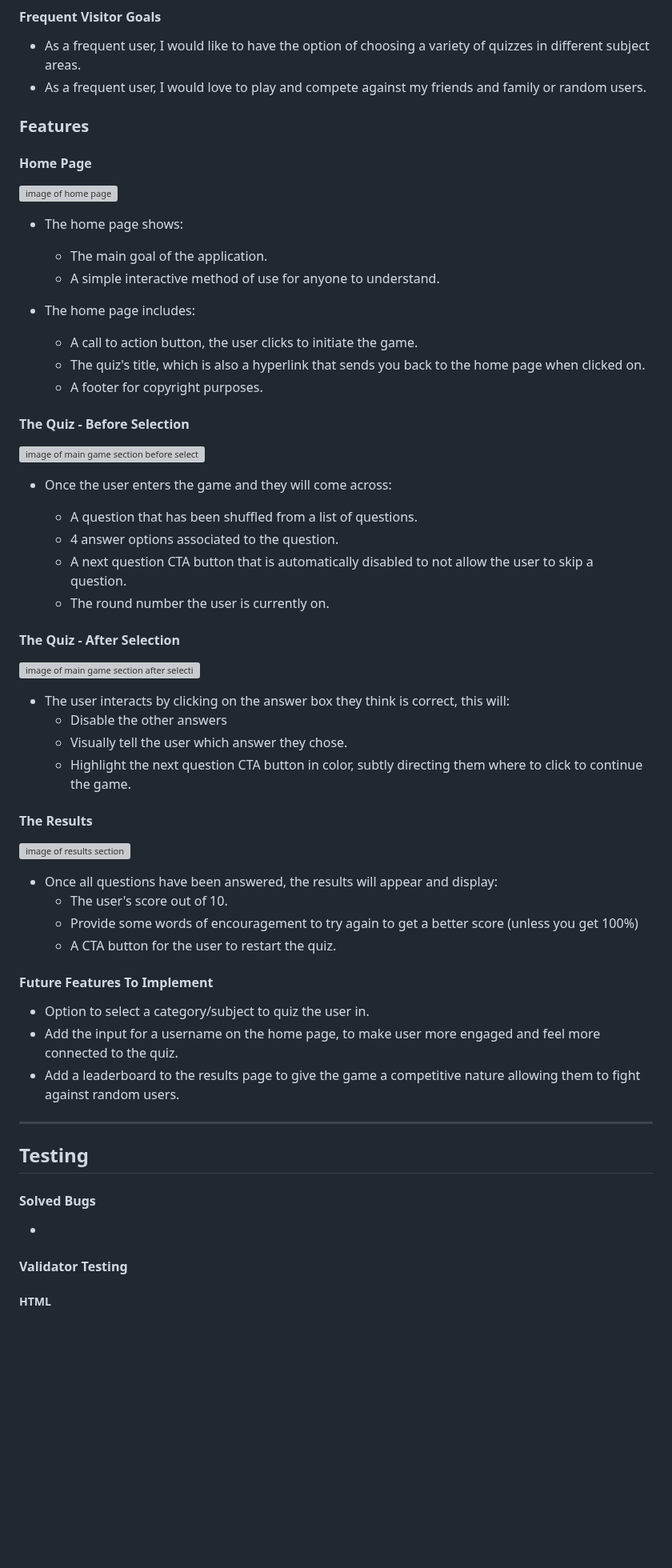
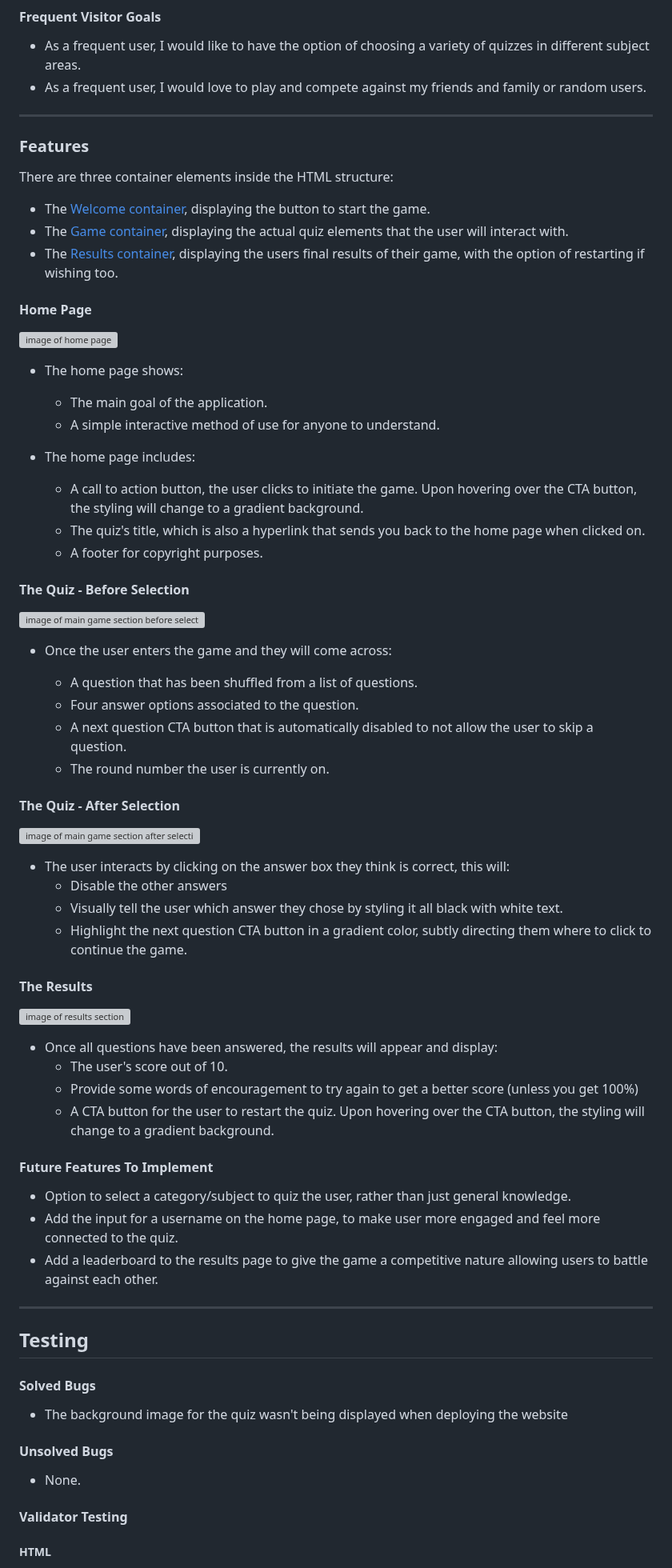
Before and after one commit to cjphawes/multiple-choice-quiz, a Markdown page: README.md, the part around one of its changes. Shown at 80% size. GitHub-like rendering; blank space fills up the shorter version; grey boxes are pictures that could not be loaded.

Commit message:
docs:add wireframe imgs for HTML & CSS, add links and text to feature section

```diff
--- a/README.md
+++ b/README.md
@@ -49,7 +59,15 @@ Take a quick glance at my online quiz on a variety on device screen widths.
 - As a frequent user, I would like to have the option of choosing a variety of quizzes in different subject areas.
 - As a frequent user, I would love to play and compete against my friends and family or random users.
 
+---
+
 ### Features
+
+There are three container elements inside the HTML structure:
+
+- The [Welcome container](#home-page), displaying the button to start the game.
+- The [Game container](#the-quiz---before-selection), displaying the actual quiz elements that the user will interact with.
+- The [Results container](#the-results), displaying the users final results of their game, with the option of restarting if wishing too.
 
 #### Home Page
 
@@ -61,7 +79,7 @@ Take a quick glance at my online quiz on a variety on device screen widths.
   - A simple interactive method of use for anyone to understand.
 
 - The home page includes:
-  - A call to action button, the user clicks to initiate the game.
+  - A call to action button, the user clicks to initiate the game. Upon hovering over the CTA button, the styling will change to a gradient background.
   - The quiz's title, which is also a hyperlink that sends you back to the home page when clicked on.
   - A footer for copyright purposes.
 
@@ -72,7 +90,7 @@ Take a quick glance at my online quiz on a variety on device screen widths.
 - Once the user enters the game and they will come across:
 
   - A question that has been shuffled from a list of questions.
-  - 4 answer options associated to the question.
+  - Four answer options associated to the question.
   - A next question CTA button that is automatically disabled to not allow the user to skip a question.
   - The round number the user is currently on.
 
@@ -82,8 +100,8 @@ Take a quick glance at my online quiz on a variety on device screen widths.
 
 - The user interacts by clicking on the answer box they think is correct, this will:
   - Disable the other answers
-  - Visually tell the user which answer they chose.
-  - Highlight the next question CTA button in color, subtly directing them where to click to continue the game.
+  - Visually tell the user which answer they chose by styling it all black with white text.
+  - Highlight the next question CTA button in a gradient color, subtly directing them where to click to continue the game.
 
 #### The Results
 
@@ -92,13 +110,13 @@ Take a quick glance at my online quiz on a variety on device screen widths.
 - Once all questions have been answered, the results will appear and display:
   - The user's score out of 10.
   - Provide some words of encouragement to try again to get a better score (unless you get 100%)
-  - A CTA button for the user to restart the quiz.
+  - A CTA button for the user to restart the quiz. Upon hovering over the CTA button, the styling will change to a gradient background.
 
 #### Future Features To Implement
 
-- Option to select a category/subject to quiz the user in.
+- Option to select a category/subject to quiz the user, rather than just general knowledge.
 - Add the input for a username on the home page, to make user more engaged and feel more connected to the quiz.
-- Add a leaderboard to the results page to give the game a competitive nature allowing them to fight against random users.
+- Add a leaderboard to the results page to give the game a competitive nature allowing users to battle against each other.
 
 ---
 
@@ -106,7 +124,11 @@ Take a quick glance at my online quiz on a variety on device screen widths.
 
 #### Solved Bugs
 
--
+- The background image for the quiz wasn't being displayed when deploying the website
+
+#### Unsolved Bugs
+
+- None.
 
 #### Validator Testing
 
```
Also changed, not shown: other parts of README.md (+15 -4 lines).
